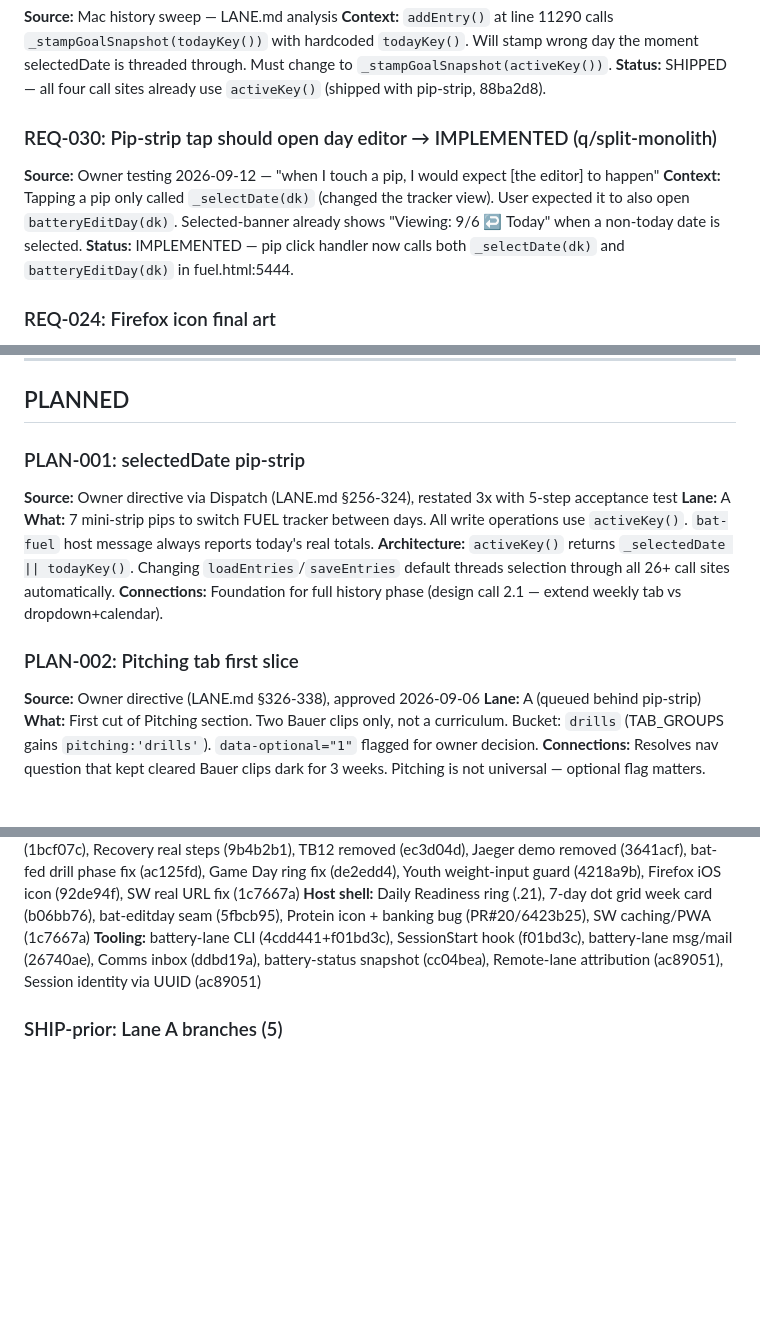
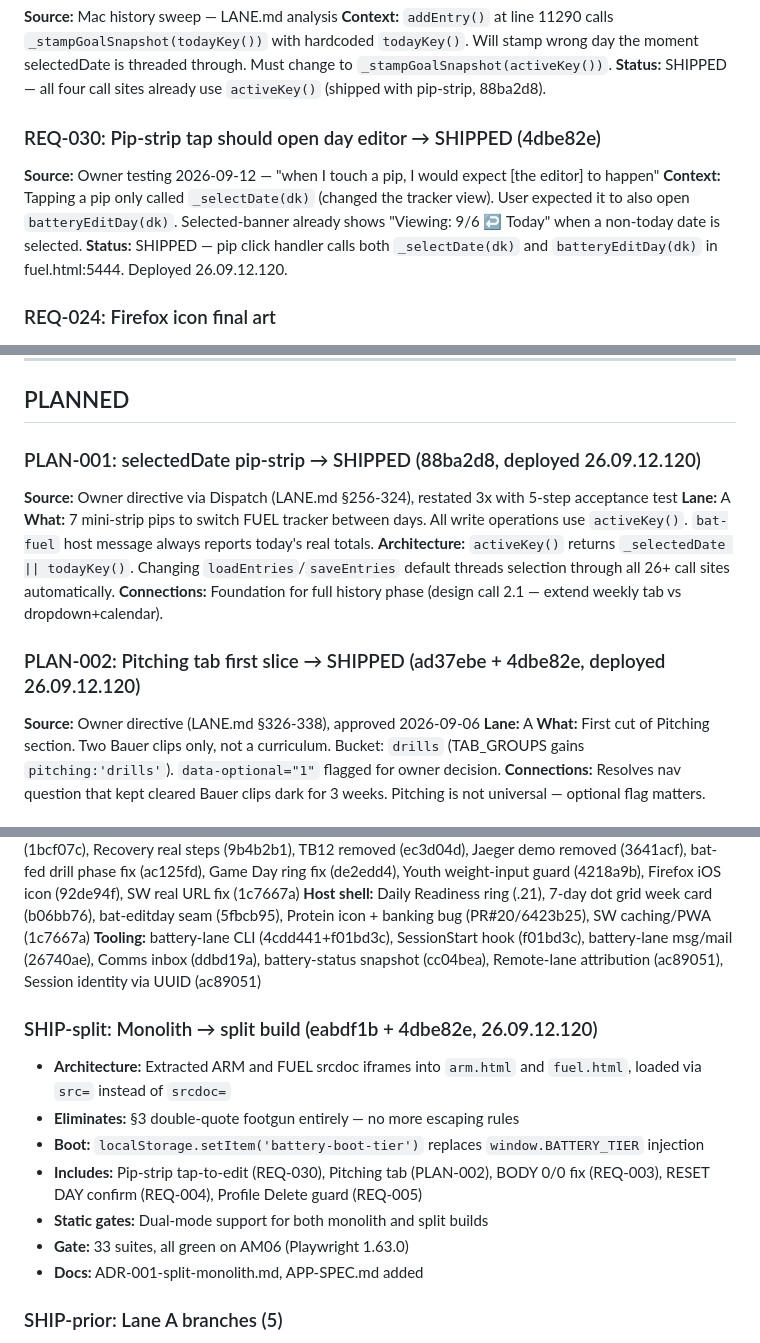
Before and after one commit to OvercastBTC/battery, a Markdown page: BACKLOG.md, 3 parts joined by grey strips. Drawn GitHub-style; blank space fills up the shorter version.

Commit message:
docs: update BACKLOG with v120 ship entries
Mark PLAN-001, PLAN-002, REQ-030 as SHIPPED. Add SHIP-split entry
documenting the monolith→split architecture change.

Co-Authored-By: Claude Opus 4.6 <noreply@anthropic.com>

```diff
--- a/BACKLOG.md
+++ b/BACKLOG.md
@@ -150,10 +150,10 @@ Lifecycle: **REQUEST** → **STORY** → **PLANNED** → **IMPLEMENTED** → **S
 **Context:** `addEntry()` at line 11290 calls `_stampGoalSnapshot(todayKey())` with hardcoded `todayKey()`. Will stamp wrong day the moment selectedDate is threaded through. Must change to `_stampGoalSnapshot(activeKey())`.
 **Status:** SHIPPED — all four call sites already use `activeKey()` (shipped with pip-strip, 88ba2d8).
 
-### REQ-030: Pip-strip tap should open day editor → IMPLEMENTED (q/split-monolith)
+### REQ-030: Pip-strip tap should open day editor → SHIPPED (4dbe82e)
 **Source:** Owner testing 2026-09-12 — "when I touch a pip, I would expect [the editor] to happen"
 **Context:** Tapping a pip only called `_selectDate(dk)` (changed the tracker view). User expected it to also open `batteryEditDay(dk)`. Selected-banner already shows "Viewing: 9/6 ↩ Today" when a non-today date is selected.
-**Status:** IMPLEMENTED — pip click handler now calls both `_selectDate(dk)` and `batteryEditDay(dk)` in fuel.html:5444.
+**Status:** SHIPPED — pip click handler calls both `_selectDate(dk)` and `batteryEditDay(dk)` in fuel.html:5444. Deployed 26.09.12.120.
 
 ### REQ-024: Firefox icon final art
 **Source:** Owner — "iOS metal, modern, badass"
@@ -170,16 +170,16 @@ Lifecycle: **REQUEST** → **STORY** → **PLANNED** → **IMPLEMENTED** → **S
 
 ## PLANNED
 
-### PLAN-001: selectedDate pip-strip
+### PLAN-001: selectedDate pip-strip → SHIPPED (88ba2d8, deployed 26.09.12.120)
 **Source:** Owner directive via Dispatch (LANE.md §256-324), restated 3x with 5-step acceptance test
 **Lane:** A
 **What:** 7 mini-strip pips to switch FUEL tracker between days. All write operations use `activeKey()`. `bat-fuel` host message always reports today's real totals.
 **Architecture:** `activeKey()` returns `_selectedDate || todayKey()`. Changing `loadEntries`/`saveEntries` default threads selection through all 26+ call sites automatically.
 **Connections:** Foundation for full history phase (design call 2.1 — extend weekly tab vs dropdown+calendar).
 
-### PLAN-002: Pitching tab first slice
+### PLAN-002: Pitching tab first slice → SHIPPED (ad37ebe + 4dbe82e, deployed 26.09.12.120)
 **Source:** Owner directive (LANE.md §326-338), approved 2026-09-06
-**Lane:** A (queued behind pip-strip)
+**Lane:** A
 **What:** First cut of Pitching section. Two Bauer clips only, not a curriculum. Bucket: `drills` (TAB_GROUPS gains `pitching:'drills'`). `data-optional="1"` flagged for owner decision.
 **Connections:** Resolves nav question that kept cleared Bauer clips dark for 3 weeks. Pitching is not universal — optional flag matters.
 
@@ -250,6 +250,15 @@ Lifecycle: **REQUEST** → **STORY** → **PLANNED** → **IMPLEMENTED** → **S
 **Host shell:** Daily Readiness ring (.21), 7-day dot grid week card (b06bb76), bat-editday seam (5fbcb95), Protein icon + banking bug (PR#20/6423b25), SW caching/PWA (1c7667a)
 **Tooling:** battery-lane CLI (4cdd441+f01bd3c), SessionStart hook (f01bd3c), battery-lane msg/mail (26740ae), Comms inbox (ddbd19a), battery-status snapshot (cc04bea), Remote-lane attribution (ac89051), Session identity via UUID (ac89051)
 
+### SHIP-split: Monolith → split build (eabdf1b + 4dbe82e, 26.09.12.120)
+- **Architecture:** Extracted ARM and FUEL srcdoc iframes into `arm.html` and `fuel.html`, loaded via `src=` instead of `srcdoc=`
+- **Eliminates:** §3 double-quote footgun entirely — no more escaping rules
+- **Boot:** `localStorage.setItem('battery-boot-tier')` replaces `window.BATTERY_TIER` injection
+- **Includes:** Pip-strip tap-to-edit (REQ-030), Pitching tab (PLAN-002), BODY 0/0 fix (REQ-003), RESET DAY confirm (REQ-004), Profile Delete guard (REQ-005)
+- **Static gates:** Dual-mode support for both monolith and split builds
+- **Gate:** 33 suites, all green on AM06 (Playwright 1.63.0)
+- **Docs:** ADR-001-split-monolith.md, APP-SPEC.md added
+
 ### SHIP-prior: Lane A branches (5)
 - selectedDate-pip-strip (88ba2d8) — 7-day pip strip for FUEL date switching
 - liftlog-sync-done (876f0f9) — lift log entries sync to step checkboxes
```
